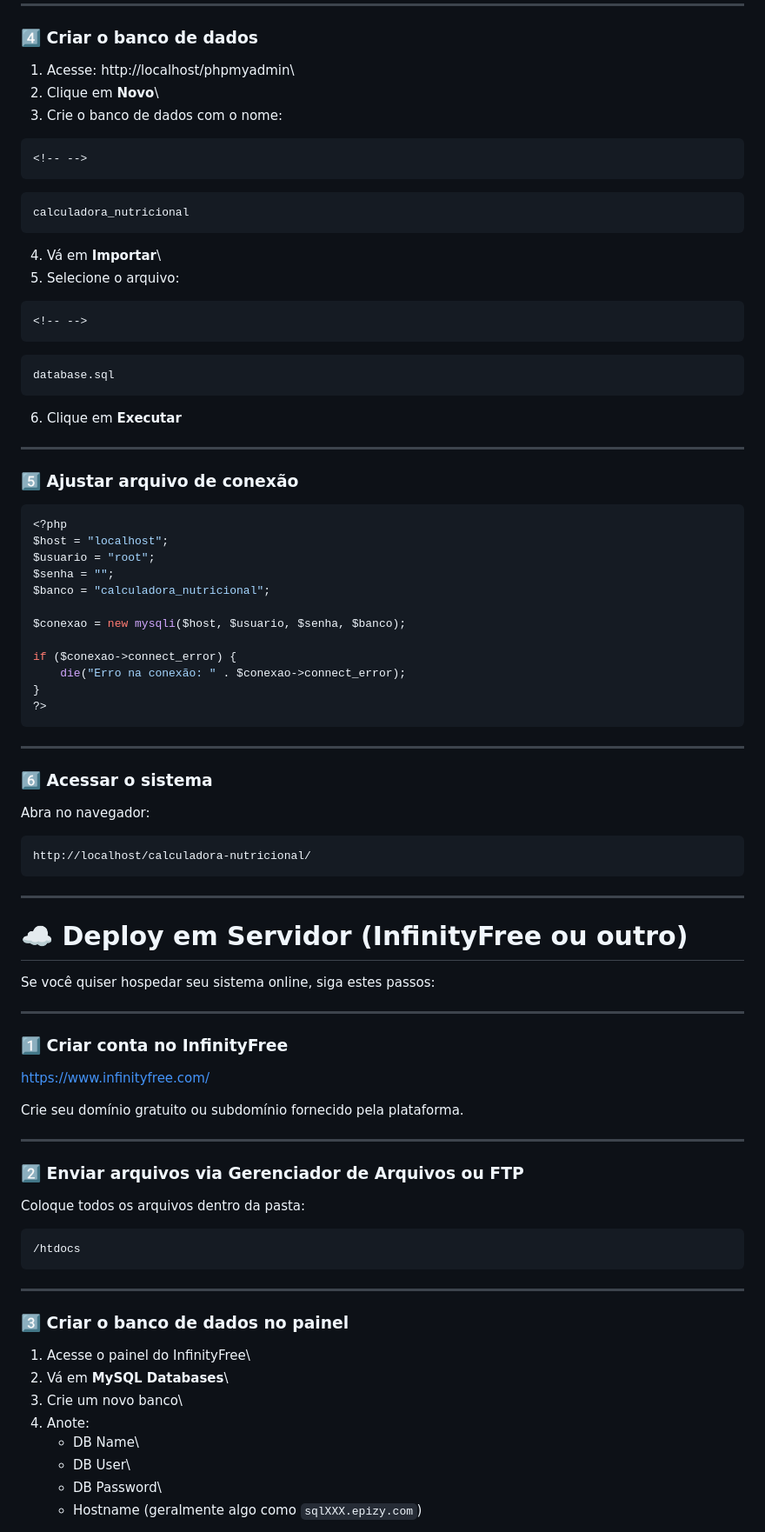
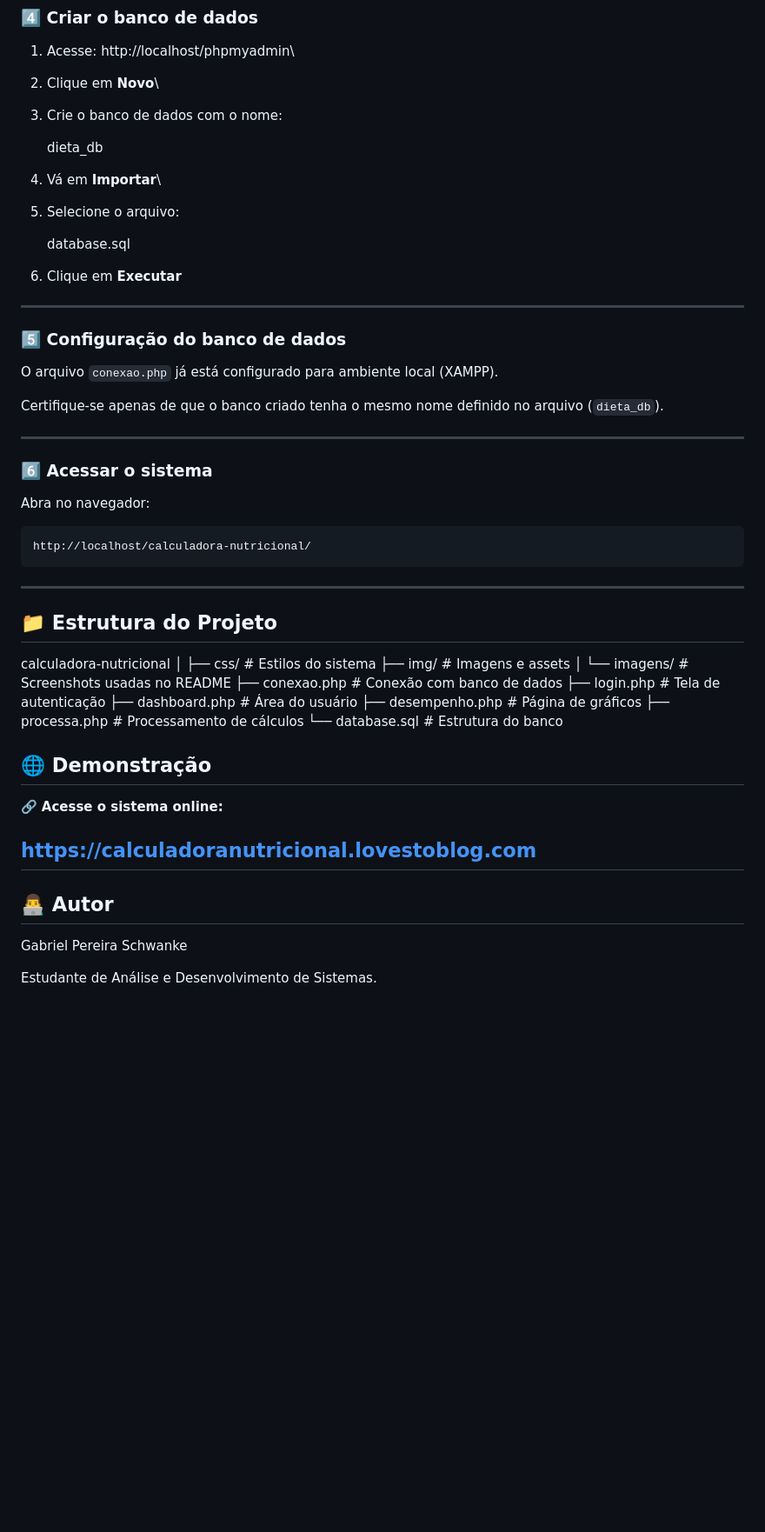
Before and after one commit to gabrielschwanke/projeto-nutricao, a Markdown page: README.md, the part around one of its changes. Shown at 87% size. Rendered like a GitHub page; blank space fills up the shorter version.

Commit message:
Atualização do README com documentação e screenshots do sistema

````diff
--- a/README.md
+++ b/README.md
@@ -106,39 +110,22 @@ Abra o painel do XAMPP e ative:
 2.  Clique em **Novo**\
 3.  Crie o banco de dados com o nome:
 
-```{=html}
-<!-- -->
-```
-    calculadora_nutricional
+    dieta_db
 
 4.  Vá em **Importar**\
 5.  Selecione o arquivo:
 
-```{=html}
-<!-- -->
-```
     database.sql
 
 6.  Clique em **Executar**
 
 ------------------------------------------------------------------------
 
-### **5️⃣ Ajustar arquivo de conexão**
+### 5️⃣ Configuração do banco de dados
 
-``` php
-<?php
-$host = "localhost";
-$usuario = "root";
-$senha = "";
-$banco = "calculadora_nutricional";
+O arquivo `conexao.php` já está configurado para ambiente local (XAMPP).
 
-$conexao = new mysqli($host, $usuario, $senha, $banco);
-
-if ($conexao->connect_error) {
-    die("Erro na conexão: " . $conexao->connect_error);
-}
-?>
-```
+Certifique-se apenas de que o banco criado tenha o mesmo nome definido no arquivo (`dieta_db`).
 
 ------------------------------------------------------------------------
 
@@ -150,36 +137,31 @@ Abra no navegador:
 
 ------------------------------------------------------------------------
 
-# ☁️ Deploy em Servidor (InfinityFree ou outro)
 
-Se você quiser hospedar seu sistema online, siga estes passos:
+## 📁 Estrutura do Projeto
 
+calculadora-nutricional
+│
+├── css/              # Estilos do sistema
+├── img/              # Imagens e assets
+│   └── imagens/      # Screenshots usadas no README
+├── conexao.php       # Conexão com banco de dados
+├── login.php         # Tela de autenticação
+├── dashboard.php     # Área do usuário
+├── desempenho.php    # Página de gráficos
+├── processa.php      # Processamento de cálculos
+└── database.sql      # Estrutura do banco
+
+## 🌐 Demonstração
+
+🔗 **Acesse o sistema online:**
+
+https://calculadoranutricional.lovestoblog.com
 ------------------------------------------------------------------------
 
-### **1️⃣ Criar conta no InfinityFree**
+## 👨‍💻 Autor
 
-https://www.infinityfree.com/
+Gabriel Pereira Schwanke
 
-Crie seu domínio gratuito ou subdomínio fornecido pela plataforma.
+Estudante de Análise e Desenvolvimento de Sistemas.
 
-------------------------------------------------------------------------
-
-### **2️⃣ Enviar arquivos via Gerenciador de Arquivos ou FTP**
-
-Coloque todos os arquivos dentro da pasta:
-
-    /htdocs
-
-------------------------------------------------------------------------
-
-### **3️⃣ Criar o banco de dados no painel**
-
-1.  Acesse o painel do InfinityFree\
-2.  Vá em **MySQL Databases**\
-3.  Crie um novo banco\
-4.  Anote:
-    -   DB Name\
-    -   DB User\
-    -   DB Password\
-    -   Hostname (geralmente algo como `sqlXXX.epizy.com`)
-
````
Also changed, not shown: other parts of README.md (+11 -50 lines), img/imagens/desempenho.png (added), 4 other files.
